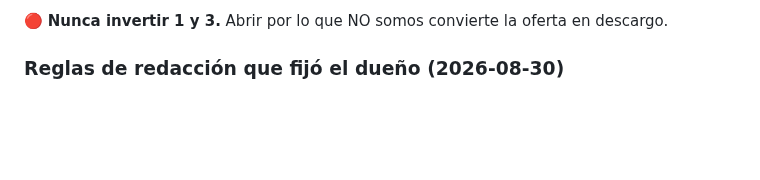
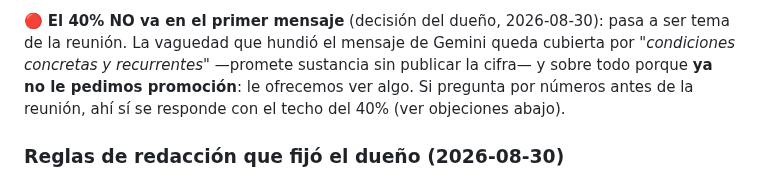
Before and after one commit to gustavoram8/TRADINGBOT2.0, a Markdown page: docs/influencers.md, the part around one of its changes. Rendered like a GitHub page; blank space fills up the shorter version.

```diff
--- a/docs/influencers.md
+++ b/docs/influencers.md
@@ -150,5 +159,9 @@
 
-🔴 **Nunca invertir 1 y 3.** Abrir por lo que NO somos convierte la oferta en descargo.
+🔴 **El 40% NO va en el primer mensaje** (decisión del dueño, 2026-08-30): pasa a ser tema de
+la reunión. La vaguedad que hundió el mensaje de Gemini queda cubierta por *"condiciones concretas
+y recurrentes"* —promete sustancia sin publicar la cifra— y sobre todo porque **ya no le pedimos
+promoción**: le ofrecemos ver algo. Si pregunta por números antes de la reunión, ahí sí se responde
+con el techo del 40% (ver objeciones abajo).
 
 ### Reglas de redacción que fijó el dueño (2026-08-30)
 
```
Also changed, not shown: other parts of docs/influencers.md (+60 -51 lines).
